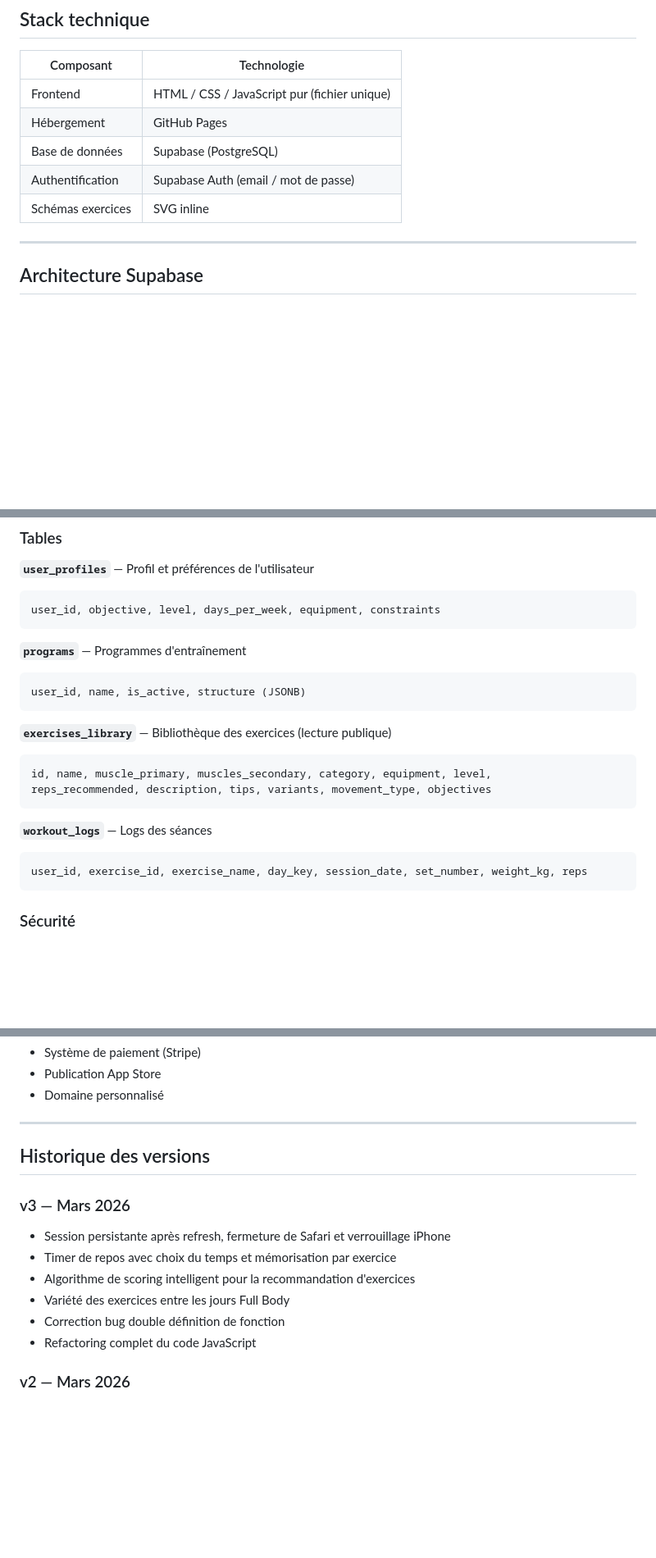
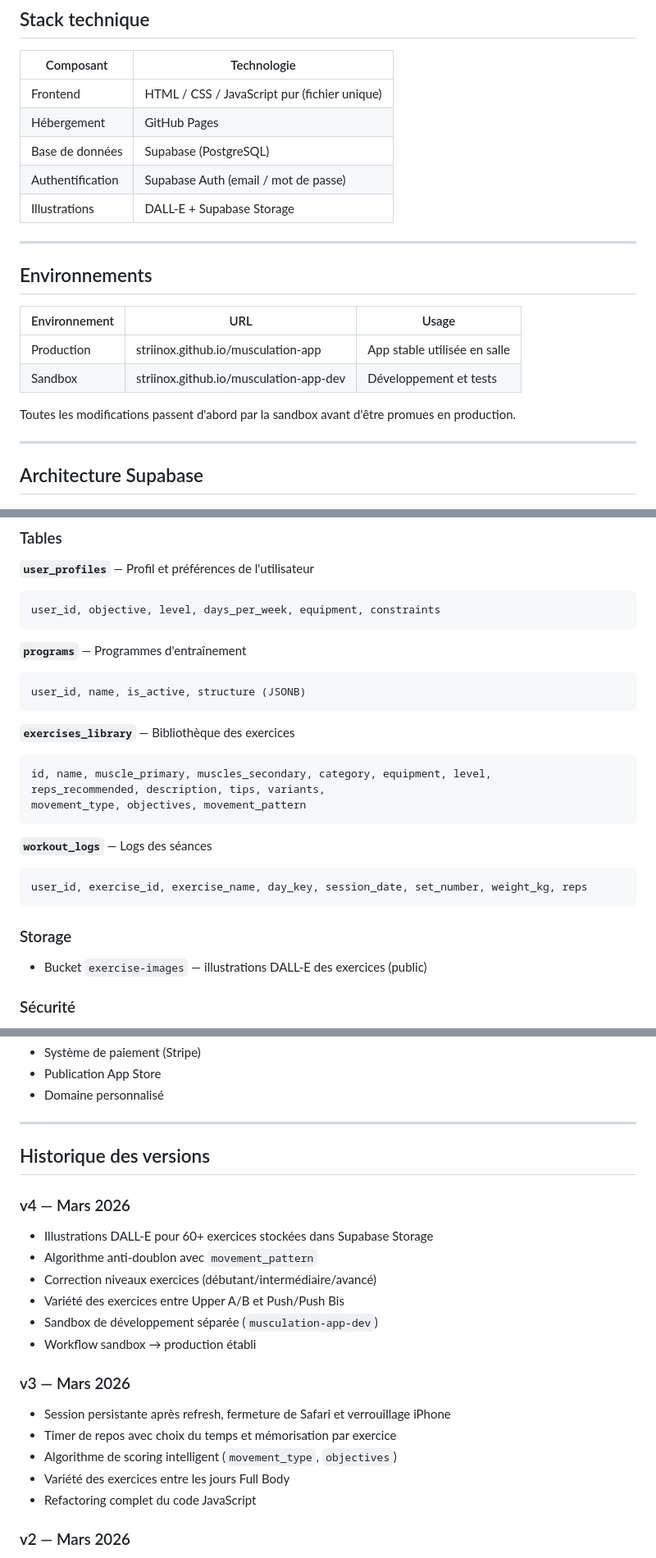
Before and after one commit to Striinox/musculation-app, a Markdown page: README.md, 3 parts joined by grey strips. Shown at 82% size. Drawn GitHub-style; blank space fills up the shorter version.

````diff
--- a/README.md
+++ b/README.md
@@ -64,7 +66,18 @@ Chaque exercice est noté selon le profil de l'utilisateur :
 | Hébergement | GitHub Pages |
 | Base de données | Supabase (PostgreSQL) |
 | Authentification | Supabase Auth (email / mot de passe) |
-| Schémas exercices | SVG inline |
+| Illustrations | DALL-E + Supabase Storage |
+
+---
+
+## Environnements
+
+| Environnement | URL | Usage |
+|---------------|-----|-------|
+| Production | striinox.github.io/musculation-app | App stable utilisée en salle |
+| Sandbox | striinox.github.io/musculation-app-dev | Développement et tests |
+
+Toutes les modifications passent d'abord par la sandbox avant d'être promues en production.
 
 ---
 
@@ -82,16 +95,20 @@ user_id, objective, level, days_per_week, equipment, constraints
 user_id, name, is_active, structure (JSONB)
 ```
 
-**`exercises_library`** — Bibliothèque des exercices (lecture publique)
+**`exercises_library`** — Bibliothèque des exercices
 ```
 id, name, muscle_primary, muscles_secondary, category, equipment, level,
-reps_recommended, description, tips, variants, movement_type, objectives
+reps_recommended, description, tips, variants,
+movement_type, objectives, movement_pattern
 ```
 
 **`workout_logs`** — Logs des séances
 ```
 user_id, exercise_id, exercise_name, day_key, session_date, set_number, weight_kg, reps
 ```
+
+### Storage
+- Bucket `exercise-images` — illustrations DALL-E des exercices (public)
 
 ### Sécurité
 - Row Level Security (RLS) activé sur toutes les tables
@@ -167,12 +191,19 @@ Forme + exercice polyarticulaire  → +2
 
 ## Historique des versions
 
+### v4 — Mars 2026
+- Illustrations DALL-E pour 60+ exercices stockées dans Supabase Storage
+- Algorithme anti-doublon avec `movement_pattern`
+- Correction niveaux exercices (débutant/intermédiaire/avancé)
+- Variété des exercices entre Upper A/B et Push/Push Bis
+- Sandbox de développement séparée (`musculation-app-dev`)
+- Workflow sandbox → production établi
+
 ### v3 — Mars 2026
 - Session persistante après refresh, fermeture de Safari et verrouillage iPhone
 - Timer de repos avec choix du temps et mémorisation par exercice
-- Algorithme de scoring intelligent pour la recommandation d'exercices
+- Algorithme de scoring intelligent (`movement_type`, `objectives`)
 - Variété des exercices entre les jours Full Body
-- Correction bug double définition de fonction
 - Refactoring complet du code JavaScript
 
 ### v2 — Mars 2026
````
Also changed, not shown: other parts of README.md (+25 -16 lines).
